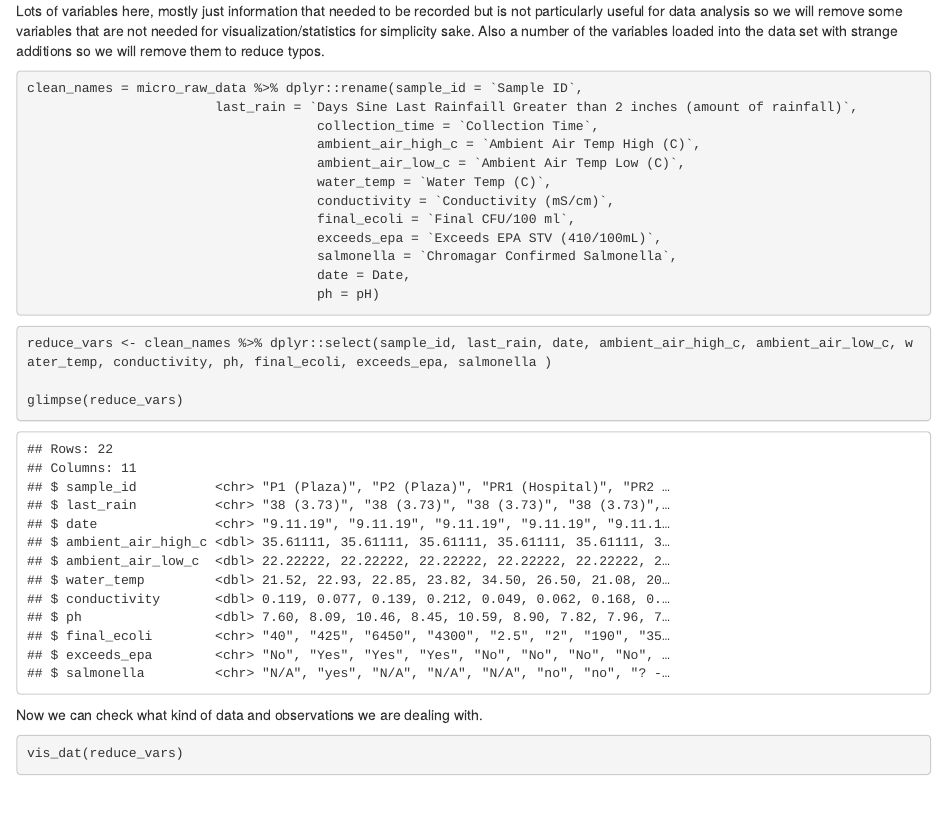
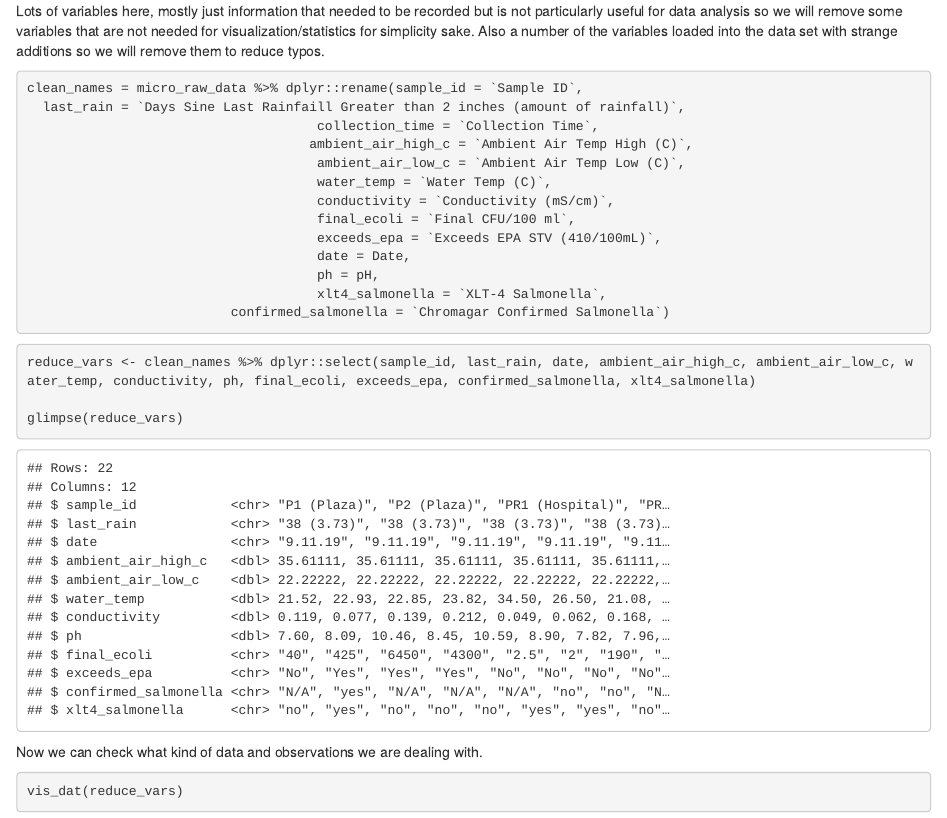
Before and after one commit to williamnorfolk/AquaticMicroData, an R Markdown document (Code/ProcessingScriptEHSC8310.Rmd): the page in a window 1100 px wide, from 1630 px down. Rendered offline with R 4.5, knitr and Pandoc, with nearby package versions; drawn as R Markdown's standard HTML page in place of the format the file asks for; some code elsewhere in the file could not run offline.

Commit message:
Add Salmonella

````diff
--- a/Code/ProcessingScriptEHSC8310.Rmd
+++ b/Code/ProcessingScriptEHSC8310.Rmd
@@ -41,24 +41,25 @@ Lots of variables here, mostly just information that needed to be recorded but i
 
 ```{r}
 clean_names = micro_raw_data %>% dplyr::rename(sample_id = `Sample ID`,
-                        last_rain = `Days Sine Last Rainfaill Greater than 2 inches (amount of rainfall)`,
+  last_rain = `Days Sine Last Rainfaill Greater than 2 inches (amount of rainfall)`,
                                      collection_time = `Collection Time`,
-                                     ambient_air_high_c = `Ambient Air Temp High (C)`,
+                                    ambient_air_high_c = `Ambient Air Temp High (C)`,
                                      ambient_air_low_c = `Ambient Air Temp Low (C)`,
                                      water_temp = `Water Temp (C)`,
                                      conductivity = `Conductivity (mS/cm)`,
                                      final_ecoli = `Final CFU/100 ml`,
                                      exceeds_epa = `Exceeds EPA STV (410/100mL)`,
-                                     salmonella = `Chromagar Confirmed Salmonella`,
                                      date = Date,
-                                     ph = pH)
+                                     ph = pH,
+                                     xlt4_salmonella = `XLT-4 Salmonella`,
+                          confirmed_salmonella = `Chromagar Confirmed Salmonella`)
 
 ```
 
 
 
 ```{r}
-reduce_vars <- clean_names %>% dplyr::select(sample_id, last_rain, date, ambient_air_high_c, ambient_air_low_c, water_temp, conductivity, ph, final_ecoli, exceeds_epa, salmonella )
+reduce_vars <- clean_names %>% dplyr::select(sample_id, last_rain, date, ambient_air_high_c, ambient_air_low_c, water_temp, conductivity, ph, final_ecoli, exceeds_epa, confirmed_salmonella, xlt4_salmonella)
 
 glimpse(reduce_vars)
 ```
````
Also changed, not shown: Code/Explore_Analysis.Rmd (line endings or trailing spaces), Data/processed_data/data_cleaned.rds, Data/raw_data.xlsx, Code/ProcessingScriptEHSC8310.Rmd (1 more changed lines).
